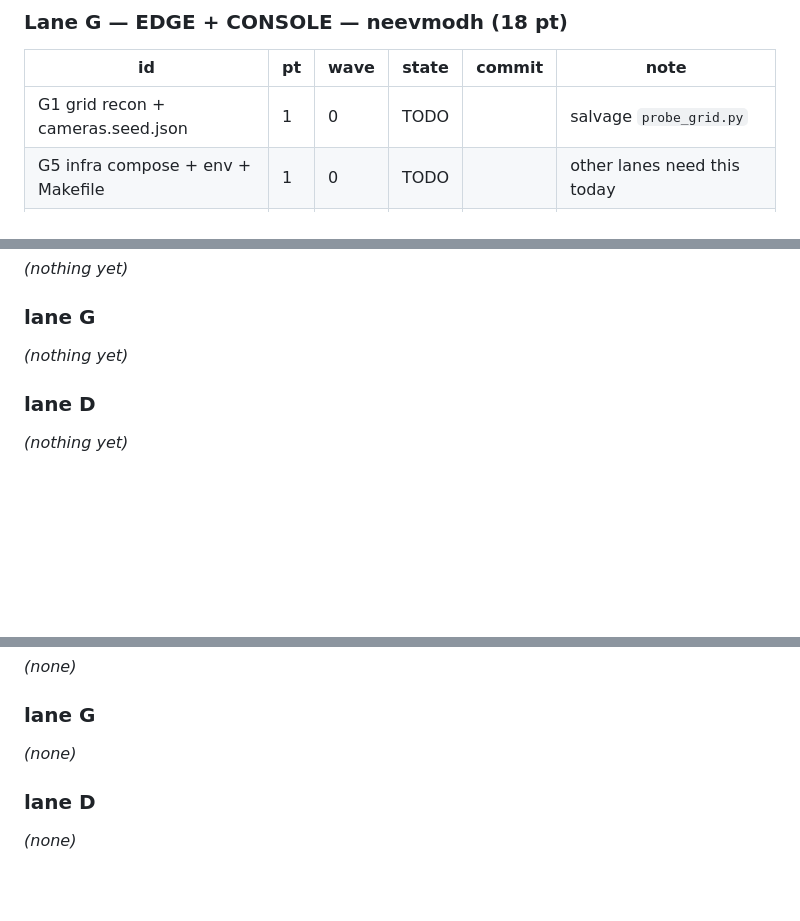
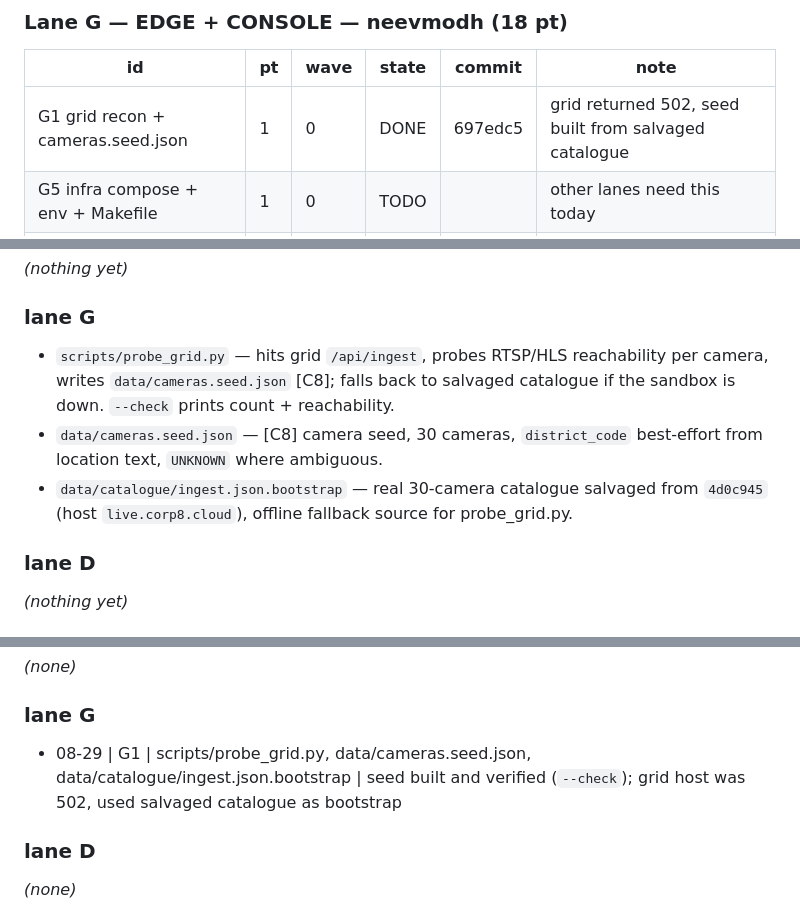
Before and after one commit to Priyanshu-byte-coder/prahari, a Markdown page: knowledge_base.md, 3 parts joined by grey strips. Rendered like a GitHub page; blank space fills up the shorter version.

Commit message:
[G1] patch knowledge_base.md — ticket board, file map, gotcha, changelog

```diff
--- a/knowledge_base.md
+++ b/knowledge_base.md
@@ -40,7 +40,7 @@ State: `TODO` → `WIP` → `DONE` | `BLOCKED`. Flip your own cell only. Full ti
 
 | id | pt | wave | state | commit | note |
 |---|---|---|---|---|---|
-| G1 grid recon + cameras.seed.json | 1 | 0 | TODO | | salvage `probe_grid.py` |
+| G1 grid recon + cameras.seed.json | 1 | 0 | DONE | 697edc5 | grid returned 502, seed built from salvaged catalogue |
 | G5 infra compose + env + Makefile | 1 | 0 | TODO | | other lanes need this today |
 | G2 CameraSource + transport resolution | 2 | 1 | TODO | | publishes `camera:transport:<id>` |
 | G3 health monitor | 2 | 1 | TODO | | sole producer of `camera.health` |
@@ -89,7 +89,9 @@ State: `TODO` → `WIP` → `DONE` | `BLOCKED`. Flip your own cell only. Full ti
 _(nothing yet)_
 
 ### lane G
-_(nothing yet)_
+- `scripts/probe_grid.py` — hits grid `/api/ingest`, probes RTSP/HLS reachability per camera, writes `data/cameras.seed.json` [C8]; falls back to salvaged catalogue if the sandbox is down. `--check` prints count + reachability.
+- `data/cameras.seed.json` — [C8] camera seed, 30 cameras, `district_code` best-effort from location text, `UNKNOWN` where ambiguous.
+- `data/catalogue/ingest.json.bootstrap` — real 30-camera catalogue salvaged from `4d0c945` (host `live.corp8.cloud`), offline fallback source for probe_grid.py.
 
 ### lane D
 _(nothing yet)_
@@ -151,7 +154,7 @@ changing one without a line here breaks somebody else's lane silently.
 _(none)_
 
 ### lane G
-_(none)_
+- 08-29 | G1 | scripts/probe_grid.py, data/cameras.seed.json, data/catalogue/ingest.json.bootstrap | seed built and verified (`--check`); grid host was 502, used salvaged catalogue as bootstrap
 
 ### lane D
 _(none)_
```
Also changed, not shown: other parts of knowledge_base.md (+1 -0 lines).
